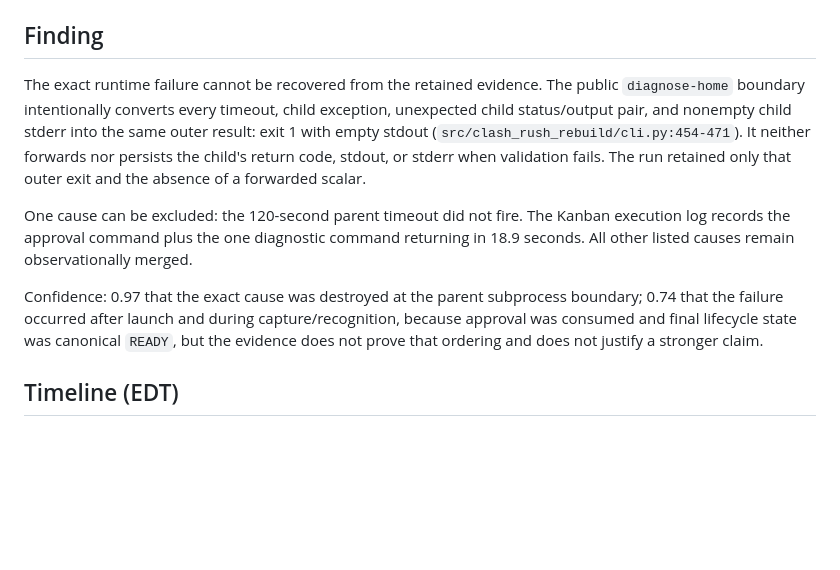
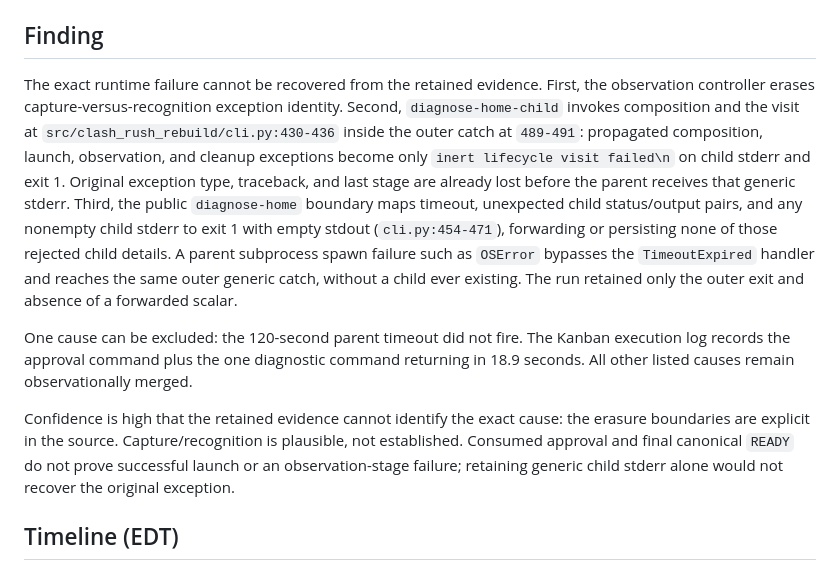
Before and after one commit to merlins-grimoire/clashrush, a Markdown page: research/no-scalar-diagnostic-r11d.md, the part around one of its changes. Drawn GitHub-style; blank space fills up the shorter version.

```diff
--- a/research/no-scalar-diagnostic-r11d.md
+++ b/research/no-scalar-diagnostic-r11d.md
@@ -4,11 +4,11 @@ Status: static investigation only. Candidate: commit `d64b0fe0d6d18ab338afa7e9df
 
 ## Finding
 
-The exact runtime failure cannot be recovered from the retained evidence. The public `diagnose-home` boundary intentionally converts every timeout, child exception, unexpected child status/output pair, and nonempty child stderr into the same outer result: exit 1 with empty stdout (`src/clash_rush_rebuild/cli.py:454-471`). It neither forwards nor persists the child's return code, stdout, or stderr when validation fails. The run retained only that outer exit and the absence of a forwarded scalar.
+The exact runtime failure cannot be recovered from the retained evidence. First, the observation controller erases capture-versus-recognition exception identity. Second, `diagnose-home-child` invokes composition and the visit at `src/clash_rush_rebuild/cli.py:430-436` inside the outer catch at `489-491`: propagated composition, launch, observation, and cleanup exceptions become only `inert lifecycle visit failed\n` on child stderr and exit 1. Original exception type, traceback, and last stage are already lost before the parent receives that generic stderr. Third, the public `diagnose-home` boundary maps timeout, unexpected child status/output pairs, and any nonempty child stderr to exit 1 with empty stdout (`cli.py:454-471`), forwarding or persisting none of those rejected child details. A parent subprocess spawn failure such as `OSError` bypasses the `TimeoutExpired` handler and reaches the same outer generic catch, without a child ever existing. The run retained only the outer exit and absence of a forwarded scalar.
 
 One cause can be excluded: the 120-second parent timeout did not fire. The Kanban execution log records the approval command plus the one diagnostic command returning in 18.9 seconds. All other listed causes remain observationally merged.
 
-Confidence: 0.97 that the exact cause was destroyed at the parent subprocess boundary; 0.74 that the failure occurred after launch and during capture/recognition, because approval was consumed and final lifecycle state was canonical `READY`, but the evidence does not prove that ordering and does not justify a stronger claim.
+Confidence is high that the retained evidence cannot identify the exact cause: the erasure boundaries are explicit in the source. Capture/recognition is plausible, not established. Consumed approval and final canonical `READY` do not prove successful launch or an observation-stage failure; retaining generic child stderr alone would not recover the original exception.
 
 ## Timeline (EDT)
 
```
Also changed, not shown: other parts of research/no-scalar-diagnostic-r11d.md (+8 -7 lines).
